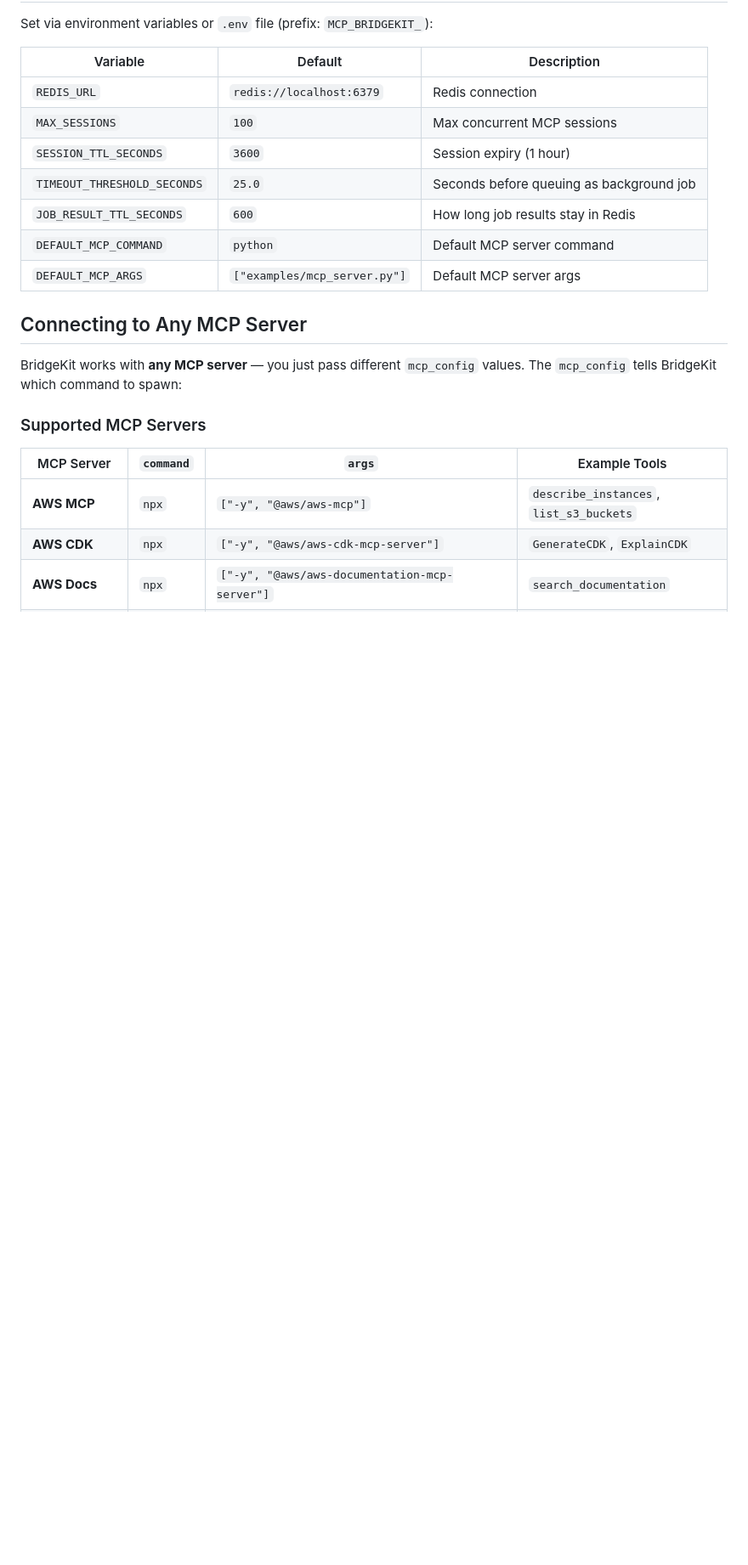
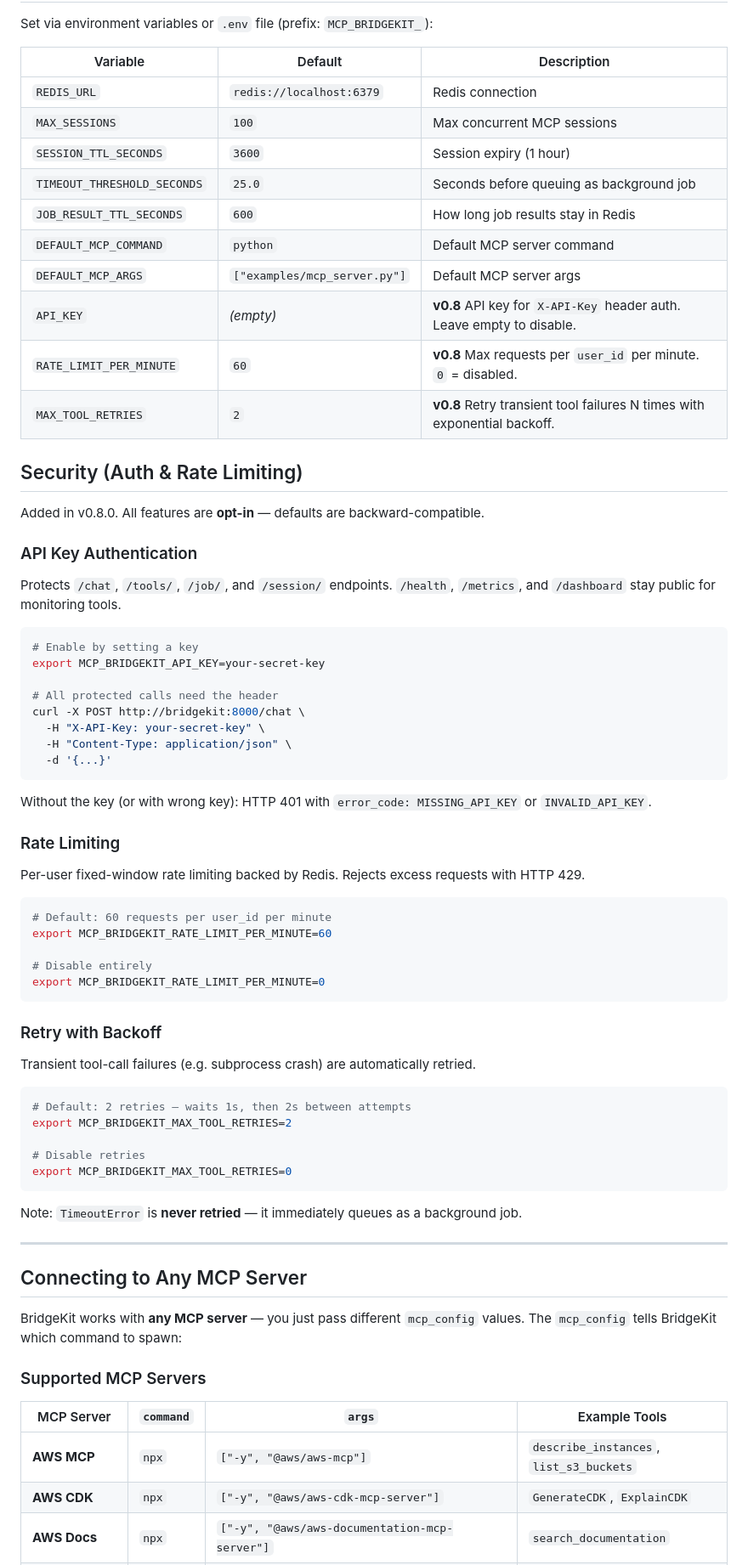
Before and after one commit to mkbhardwas12/mcp-bridgekit, a Markdown page: README.md, the part around one of its changes. Shown at 85% size. Drawn GitHub-style; blank space fills up the shorter version.

````diff
--- a/README.md
+++ b/README.md
@@ -374,6 +418,59 @@ Set via environment variables or `.env` file (prefix: `MCP_BRIDGEKIT_`):
 | `JOB_RESULT_TTL_SECONDS` | `600` | How long job results stay in Redis |
 | `DEFAULT_MCP_COMMAND` | `python` | Default MCP server command |
 | `DEFAULT_MCP_ARGS` | `["examples/mcp_server.py"]` | Default MCP server args |
+| `API_KEY` | _(empty)_ | **v0.8** API key for `X-API-Key` header auth. Leave empty to disable. |
+| `RATE_LIMIT_PER_MINUTE` | `60` | **v0.8** Max requests per `user_id` per minute. `0` = disabled. |
+| `MAX_TOOL_RETRIES` | `2` | **v0.8** Retry transient tool failures N times with exponential backoff. |
+
+## Security (Auth & Rate Limiting)
+
+Added in v0.8.0. All features are **opt-in** — defaults are backward-compatible.
+
+### API Key Authentication
+
+Protects `/chat`, `/tools/`, `/job/`, and `/session/` endpoints.
+`/health`, `/metrics`, and `/dashboard` stay public for monitoring tools.
+
+```bash
+# Enable by setting a key
+export MCP_BRIDGEKIT_API_KEY=your-secret-key
+
+# All protected calls need the header
+curl -X POST http://bridgekit:8000/chat \
+  -H "X-API-Key: your-secret-key" \
+  -H "Content-Type: application/json" \
+  -d '{...}'
+```
+
+Without the key (or with wrong key): HTTP 401 with `error_code: MISSING_API_KEY` or `INVALID_API_KEY`.
+
+### Rate Limiting
+
+Per-user fixed-window rate limiting backed by Redis. Rejects excess requests with HTTP 429.
+
+```bash
+# Default: 60 requests per user_id per minute
+export MCP_BRIDGEKIT_RATE_LIMIT_PER_MINUTE=60
+
+# Disable entirely
+export MCP_BRIDGEKIT_RATE_LIMIT_PER_MINUTE=0
+```
+
+### Retry with Backoff
+
+Transient tool-call failures (e.g. subprocess crash) are automatically retried.
+
+```bash
+# Default: 2 retries — waits 1s, then 2s between attempts
+export MCP_BRIDGEKIT_MAX_TOOL_RETRIES=2
+
+# Disable retries
+export MCP_BRIDGEKIT_MAX_TOOL_RETRIES=0
+```
+
+Note: `TimeoutError` is **never retried** — it immediately queues as a background job.
+
+---
 
 ## Connecting to Any MCP Server
 
````
Also changed, not shown: other parts of README.md (+45 -1 lines).
